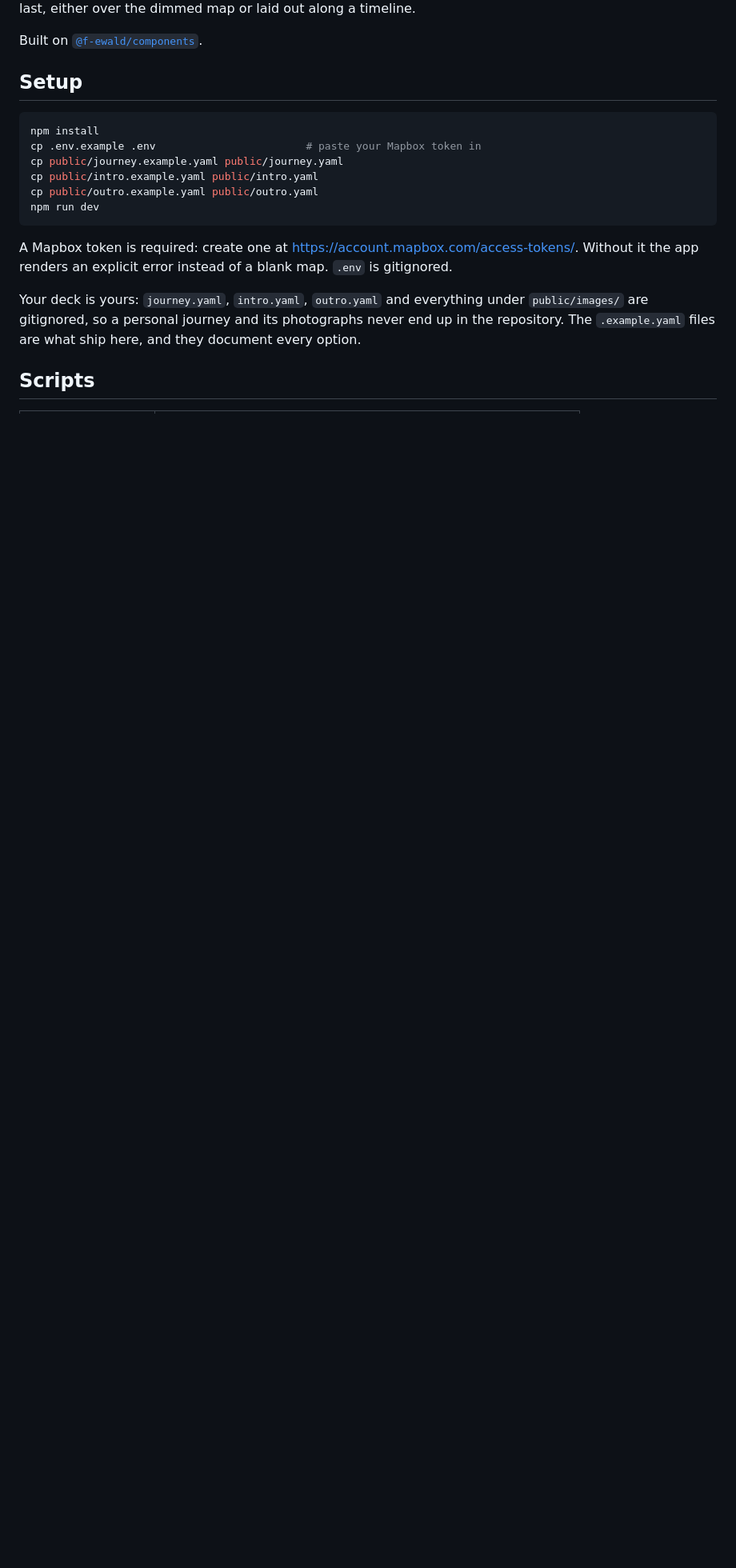
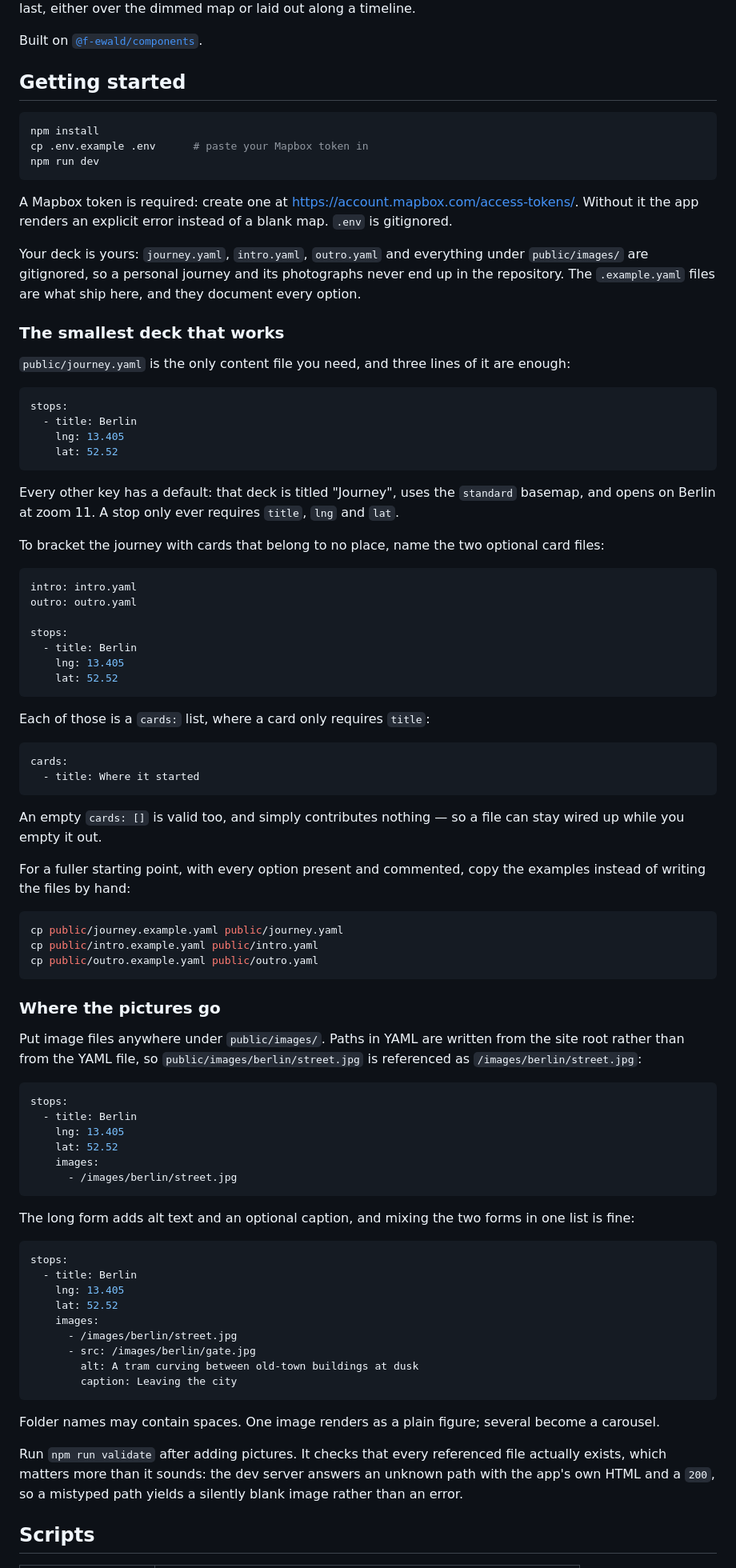
Before and after one commit to f-ewald/journey, a Markdown page: README.md, the part around the change. Shown at 80% size. Drawn GitHub-style; blank space fills up the shorter version.

Commit message:
Add a Getting started section covering minimal content and images
The README explained how to author a deck but never showed the smallest
one that works, so the first question - what do I actually have to
write - had no direct answer. It now opens with a four-line
journey.yaml, and states plainly that a stop needs only title, lng and
lat, and a card only title.

A second subsection covers where pictures belong: anywhere under
public/images/, referenced from the site root rather than from the YAML
file, so public/images/berlin/street.jpg is written
/images/berlin/street.jpg. Both the short and long image forms are
shown, along with why npm run validate is worth running afterwards.

Every YAML block is a complete, valid document rather than an indented
fragment. The first draft showed the images list on its own, and
Prettier stripped its indentation on save, leaving a snippet that reads
as a top-level images key - which the schema rejects. Complete
documents cannot be misrepresented that way, and they paste straight
into a file.

The blocks were checked by extracting them back out of the README and
running them through the real schema, and the four-line deck was run in
a clean checkout of the index: it validates, renders Berlin at zoom 11,
and has one rail dot.

````diff
--- a/README.md
+++ b/README.md
@@ -13,14 +13,11 @@ timeline.
 
 Built on [`@f-ewald/components`](https://www.npmjs.com/package/@f-ewald/components).
 
-## Setup
+## Getting started
 
 ```bash
 npm install
-cp .env.example .env                        # paste your Mapbox token in
-cp public/journey.example.yaml public/journey.yaml
-cp public/intro.example.yaml public/intro.yaml
-cp public/outro.example.yaml public/outro.yaml
+cp .env.example .env      # paste your Mapbox token in
 npm run dev
 ```
 
@@ -32,6 +29,92 @@ Your deck is yours: `journey.yaml`, `intro.yaml`, `outro.yaml` and everything
 under `public/images/` are gitignored, so a personal journey and its
 photographs never end up in the repository. The `.example.yaml` files are what
 ship here, and they document every option.
+
+### The smallest deck that works
+
+`public/journey.yaml` is the only content file you need, and three lines of it
+are enough:
+
+```yaml
+stops:
+  - title: Berlin
+    lng: 13.405
+    lat: 52.52
+```
+
+Every other key has a default: that deck is titled "Journey", uses the
+`standard` basemap, and opens on Berlin at zoom 11. A stop only ever requires
+`title`, `lng` and `lat`.
+
+To bracket the journey with cards that belong to no place, name the two
+optional card files:
+
+```yaml
+intro: intro.yaml
+outro: outro.yaml
+
+stops:
+  - title: Berlin
+    lng: 13.405
+    lat: 52.52
+```
+
+Each of those is a `cards:` list, where a card only requires `title`:
+
+```yaml
+cards:
+  - title: Where it started
+```
+
+An empty `cards: []` is valid too, and simply contributes nothing — so a file
+can stay wired up while you empty it out.
+
+For a fuller starting point, with every option present and commented, copy the
+examples instead of writing the files by hand:
+
+```bash
+cp public/journey.example.yaml public/journey.yaml
+cp public/intro.example.yaml public/intro.yaml
+cp public/outro.example.yaml public/outro.yaml
+```
+
+### Where the pictures go
+
+Put image files anywhere under `public/images/`. Paths in YAML are written from
+the site root rather than from the YAML file, so `public/images/berlin/street.jpg`
+is referenced as `/images/berlin/street.jpg`:
+
+```yaml
+stops:
+  - title: Berlin
+    lng: 13.405
+    lat: 52.52
+    images:
+      - /images/berlin/street.jpg
+```
+
+The long form adds alt text and an optional caption, and mixing the two forms
+in one list is fine:
+
+```yaml
+stops:
+  - title: Berlin
+    lng: 13.405
+    lat: 52.52
+    images:
+      - /images/berlin/street.jpg
+      - src: /images/berlin/gate.jpg
+        alt: A tram curving between old-town buildings at dusk
+        caption: Leaving the city
+```
+
+Folder names may contain spaces. One image renders as a plain figure; several
+become a carousel.
+
+Run `npm run validate` after adding pictures. It checks that every referenced
+file actually exists, which matters more than it sounds: the dev server answers
+an unknown path with the app's own HTML and a `200`, so a mistyped path yields a
+silently blank image rather than an error.
 
 ## Scripts
 
````
